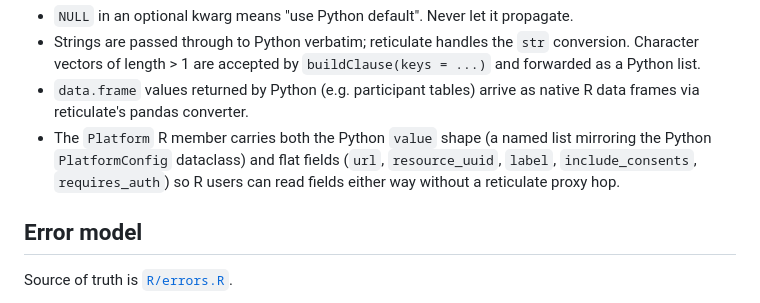
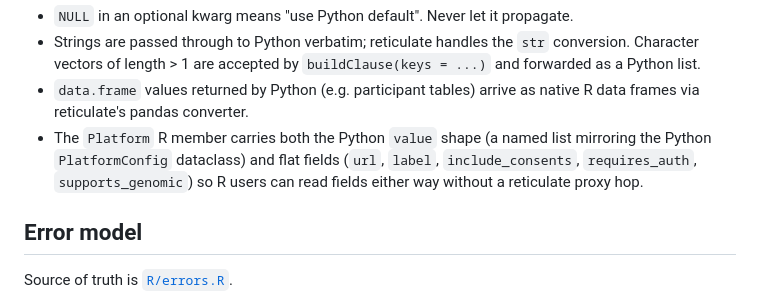
Before and after one commit to hms-dbmi/pic-sure-r-adapter-hpds, a Markdown page: docs/development/architecture.md, the part around the change. GitHub-like rendering.

```diff
--- a/docs/development/architecture.md
+++ b/docs/development/architecture.md
@@ -138,8 +138,8 @@ Notes on the gotchas the wrappers actually encode:
   arrive as native R data frames via reticulate's pandas converter.
 - The `Platform` R member carries both the Python `value` shape (a
   named list mirroring the Python `PlatformConfig` dataclass) and
-  flat fields (`url`, `resource_uuid`, `label`, `include_consents`,
-  `requires_auth`) so R users can read fields either way without a
+  flat fields (`url`, `label`, `include_consents`, `requires_auth`,
+  `supports_genomic`) so R users can read fields either way without a
   reticulate proxy hop.
 
 ## Error model
```
Also changed, not shown: docs/development/testing.md (+2 -2 lines).
